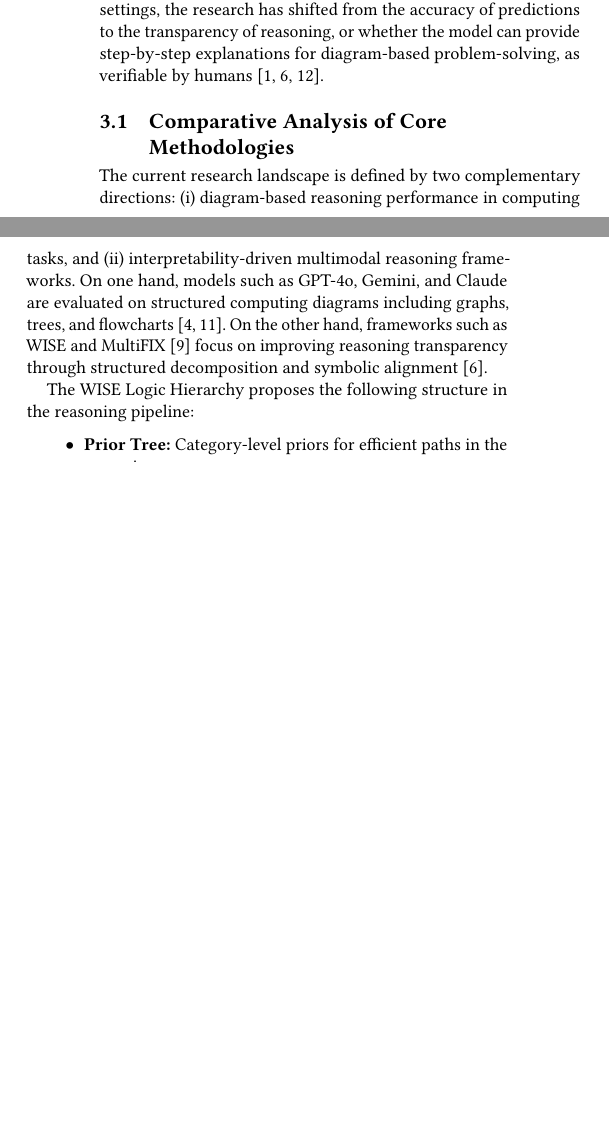
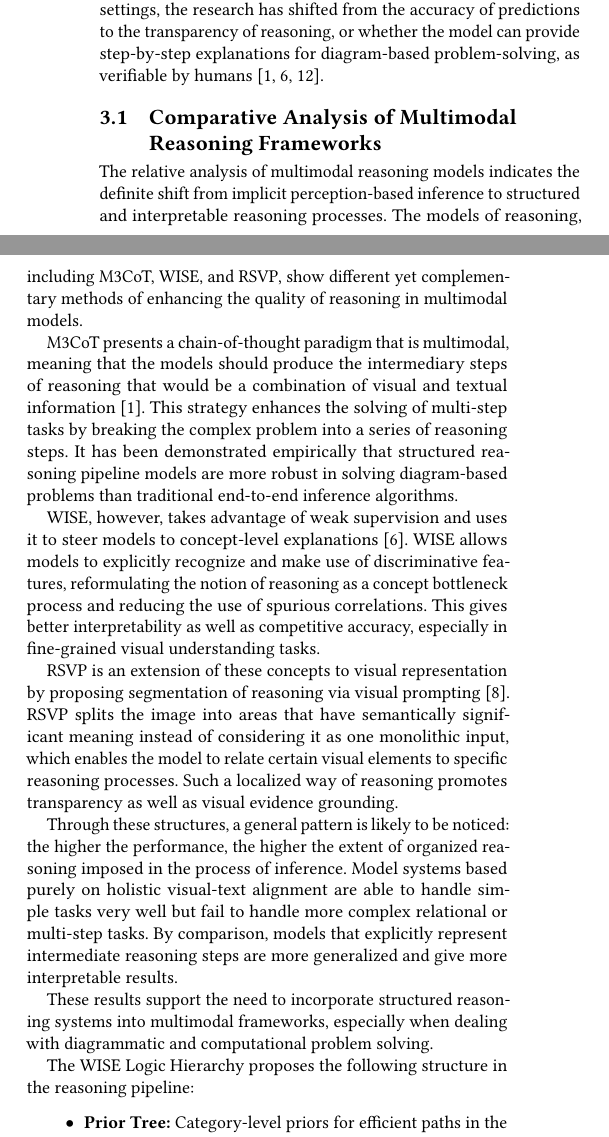
Before and after one commit to compsci-747-group-i/literature-review, a LaTeX paper (overleaf-latex-project/literature-review.tex): two parts of the columns of page 2 of 5 before the commit and two parts of the columns of page 2 of 6 after it, joined at a grey line, cut so that both start at the same text, the shorter picture padded with empty space. Compiled offline with pdfLaTeX.

Commit message:
Change 3.1 section

```diff
--- a/overleaf-latex-project/literature-review.tex
+++ b/overleaf-latex-project/literature-review.tex
@@ -290,16 +290,46 @@ of reasoning, or whether the model can provide step-by-step explanations
 for diagram-based problem-solving, as verifiable by humans~%
 \cite{chen2024m3cot, wang2026bridging, jiang2025wise}.
 
-\subsection{Comparative Analysis of Core Methodologies}
-The current research landscape is defined by two complementary directions:
-(i) diagram-based reasoning performance in computing tasks, and
-(ii) interpretability-driven multimodal reasoning frameworks.
-On one hand, models such as GPT-4o, Gemini, and Claude are evaluated
-on structured computing diagrams including graphs, trees, and flowcharts~%
-\cite{singh2024flowvqa, gutierrez2024seeing}. On the other hand,
-frameworks such as WISE and MultiFIX~\cite{malafaia2025step} focus on improving reasoning
-transparency through structured decomposition and symbolic alignment~%
-\cite{jiang2025wise}.
+\subsection{Comparative Analysis of Multimodal Reasoning Frameworks}
+The relative analysis of multimodal reasoning models indicates the definite
+shift from implicit perception-based inference to structured and interpretable
+reasoning processes. The models of reasoning, including M3CoT, WISE, and RSVP,
+show different yet complementary methods of enhancing the quality of reasoning
+in multimodal models.
+
+M3CoT presents a chain-of-thought paradigm that is multimodal, meaning that
+the models should produce the intermediary steps of reasoning that would be a
+combination of visual and textual information~\cite{chen2024m3cot}. This
+strategy enhances the solving of multi-step tasks by breaking the complex
+problem into a series of reasoning steps. It has been demonstrated empirically
+that structured reasoning pipeline models are more robust in solving
+diagram-based problems than traditional end-to-end inference algorithms.
+
+WISE, however, takes advantage of weak supervision and uses it to steer models
+to concept-level explanations~\cite{jiang2025wise}. WISE allows models to
+explicitly recognize and make use of discriminative features, reformulating
+the notion of reasoning as a concept bottleneck process and reducing the use
+of spurious correlations. This gives better interpretability as well as
+competitive accuracy, especially in fine-grained visual understanding tasks.
+
+RSVP is an extension of these concepts to visual representation by proposing
+segmentation of reasoning via visual prompting~\cite{lu2025rsvp}. RSVP splits
+the image into areas that have semantically significant meaning instead of
+considering it as one monolithic input, which enables the model to relate
+certain visual elements to specific reasoning processes. Such a localized way
+of reasoning promotes transparency as well as visual evidence grounding.
+
+Through these structures, a general pattern is likely to be noticed: the
+higher the performance, the higher the extent of organized reasoning imposed
+in the process of inference. Model systems based purely on holistic visual-text
+alignment are able to handle simple tasks very well but fail to handle more
+complex relational or multi-step tasks. By comparison, models that explicitly
+represent intermediate reasoning steps are more generalized and give more
+interpretable results.
+
+These results support the need to incorporate structured reasoning systems
+into multimodal frameworks, especially when dealing with diagrammatic and
+computational problem solving.
 
 \begin{table*}
 \caption{Comparison of Core Methodologies and Frameworks}
```
